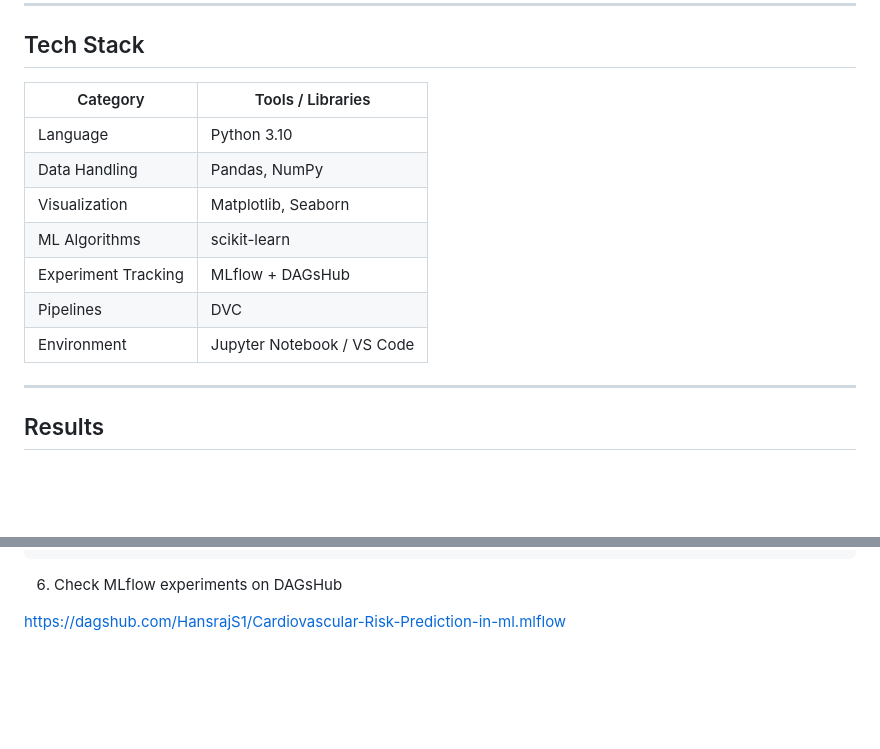
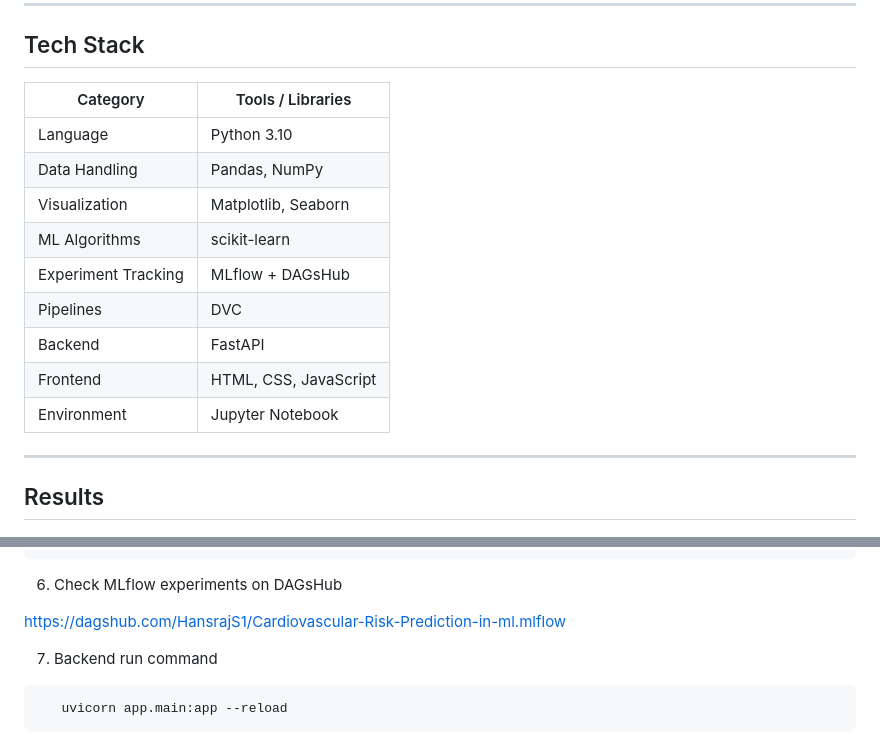
Before and after one commit to HansrajS1/Cardiovascular-Risk-Prediction-in-ml, a Markdown page: README.md, 2 parts joined by grey strips. Rendered like a GitHub page; blank space fills up the shorter version.

Commit message:
Fix dataset source link and enhance tech stack details
Updated dataset source link and improved tech stack section.

````diff
--- a/README.md
+++ b/README.md
@@ -34,15 +34,17 @@ live link : https://cardiovascular-risk-prediction.hansrajvvs.me/
 
 ## Tech Stack
 
-| Category           | Tools / Libraries                 |
-|-------------------|----------------------------------|
+| Category           | Tools / Libraries               |
+|--------------------|---------------------------------|
 | Language           | Python 3.10                     |
 | Data Handling      | Pandas, NumPy                   |
 | Visualization      | Matplotlib, Seaborn             |
 | ML Algorithms      | scikit-learn                    |
-| Experiment Tracking| MLflow + DAGsHub                 |
+| Experiment Tracking| MLflow + DAGsHub                |
 | Pipelines          | DVC                             |
-| Environment        | Jupyter Notebook / VS Code       |
+| Backend            | FastAPI                         |
+| Frontend           | HTML, CSS, JavaScript           |
+| Environment        | Jupyter Notebook |  VS Code     |
 
 ---
 
@@ -109,3 +111,8 @@ dvc repro
 6. Check MLflow experiments on DAGsHub
 
 https://dagshub.com/HansrajS1/Cardiovascular-Risk-Prediction-in-ml.mlflow
+
+7. Backend run command
+```bash
+   uvicorn app.main:app --reload
+```
````
Also changed, not shown: other parts of README.md (+1 -1 lines).
